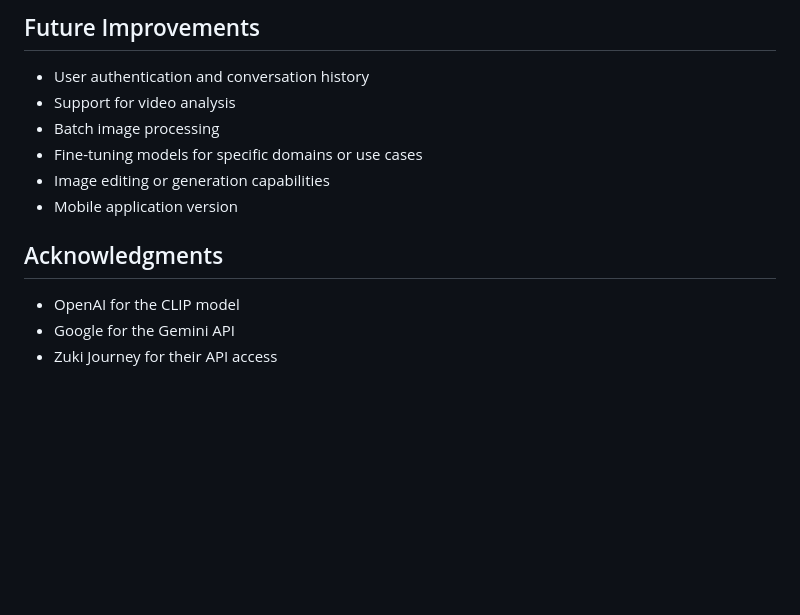
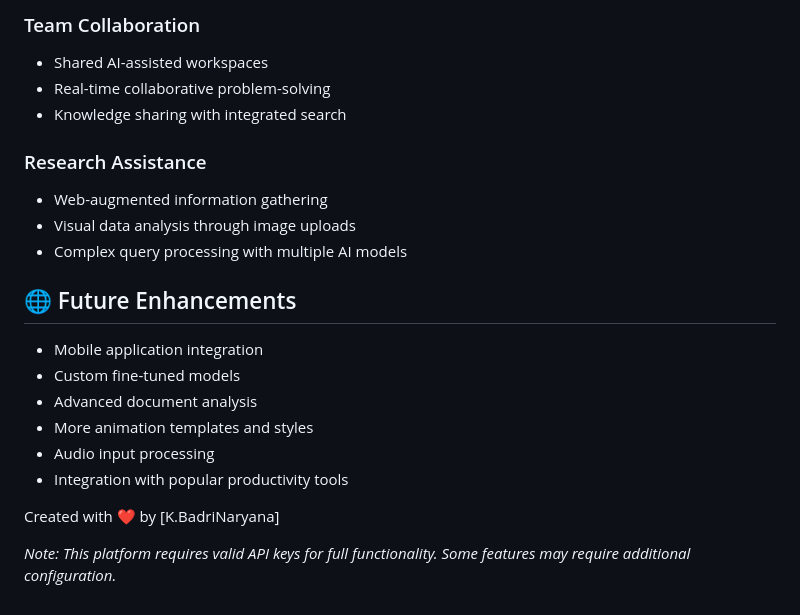
Before and after one commit to Badri467/Image-Recognition-Chatbot, a Markdown page: README.md, the part around one of its changes. Drawn GitHub-style; blank space fills up the shorter version.

```diff
--- a/README.md
+++ b/README.md
@@ -98,16 +149,25 @@ http://127.0.0.1:5000
 
-## Future Improvements
+### Team Collaboration
+- Shared AI-assisted workspaces
+- Real-time collaborative problem-solving
+- Knowledge sharing with integrated search
 
-- User authentication and conversation history
-- Support for video analysis
-- Batch image processing
-- Fine-tuning models for specific domains or use cases
-- Image editing or generation capabilities
-- Mobile application version
+### Research Assistance
+- Web-augmented information gathering
+- Visual data analysis through image uploads
+- Complex query processing with multiple AI models
+
+## 🌐 Future Enhancements
+
+- Mobile application integration
+- Custom fine-tuned models
+- Advanced document analysis
+- More animation templates and styles
+- Audio input processing
+- Integration with popular productivity tools
 
 
-## Acknowledgments
 
-- OpenAI for the CLIP model
-- Google for the Gemini API
-- Zuki Journey for their API access
+Created with ❤️ by [K.BadriNaryana]
+
+*Note: This platform requires valid API keys for full functionality. Some features may require additional configuration.*
```
Also changed, not shown: other parts of README.md (+118 -67 lines).
